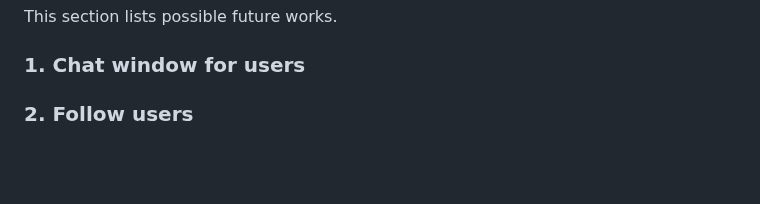
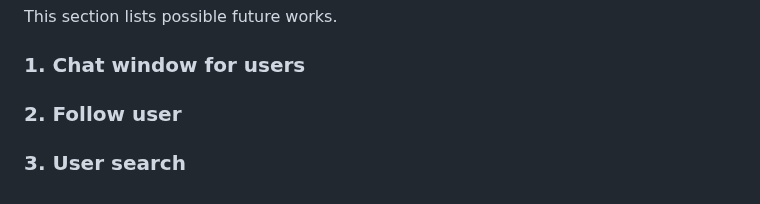
Before and after one commit to lunerave/Django_WebProject, a Markdown page: README.md, the part around the change. Rendered like a GitHub page; blank space fills up the shorter version.

```diff
--- a/README.md
+++ b/README.md
@@ -346,4 +346,6 @@ This section lists possible future works.
 
 ### 1. Chat window for users
 
-### 2. Follow users
+### 2. Follow user
+
+### 3. User search
```
